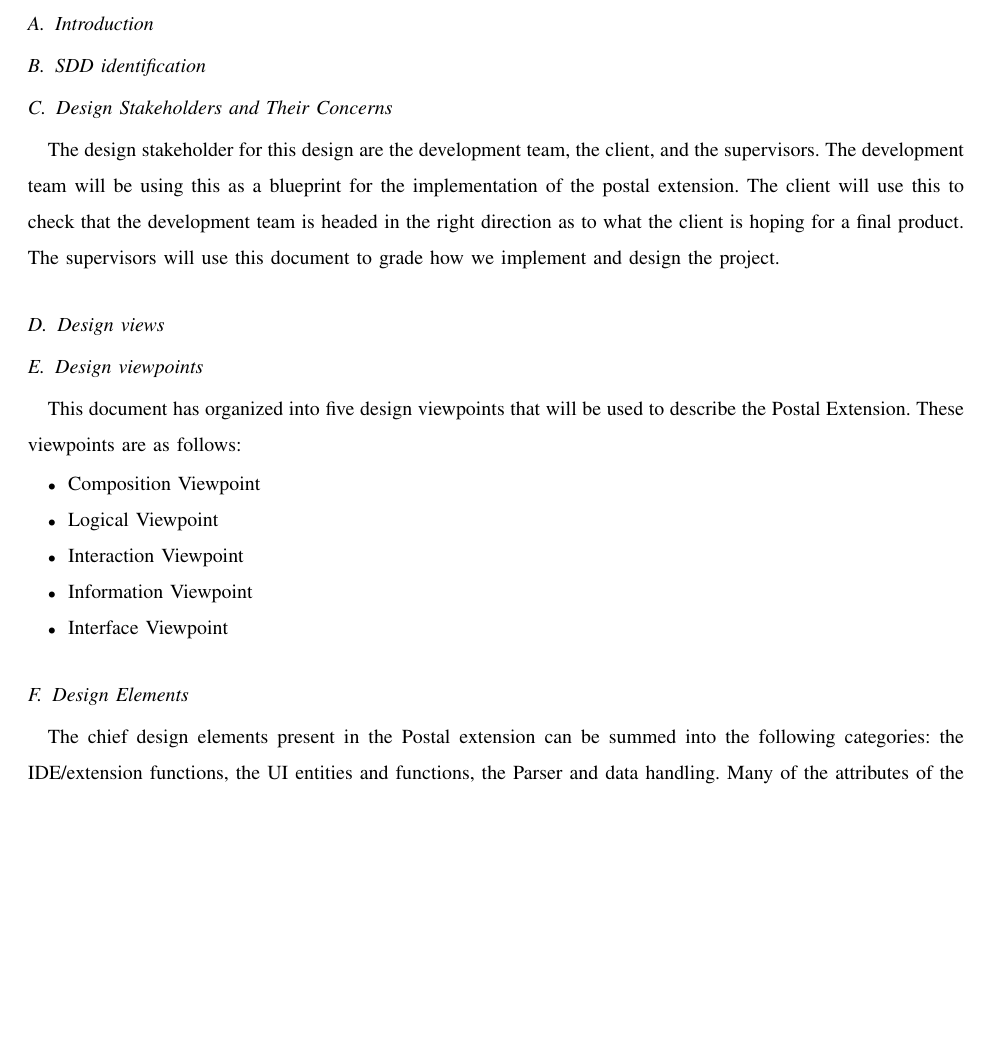
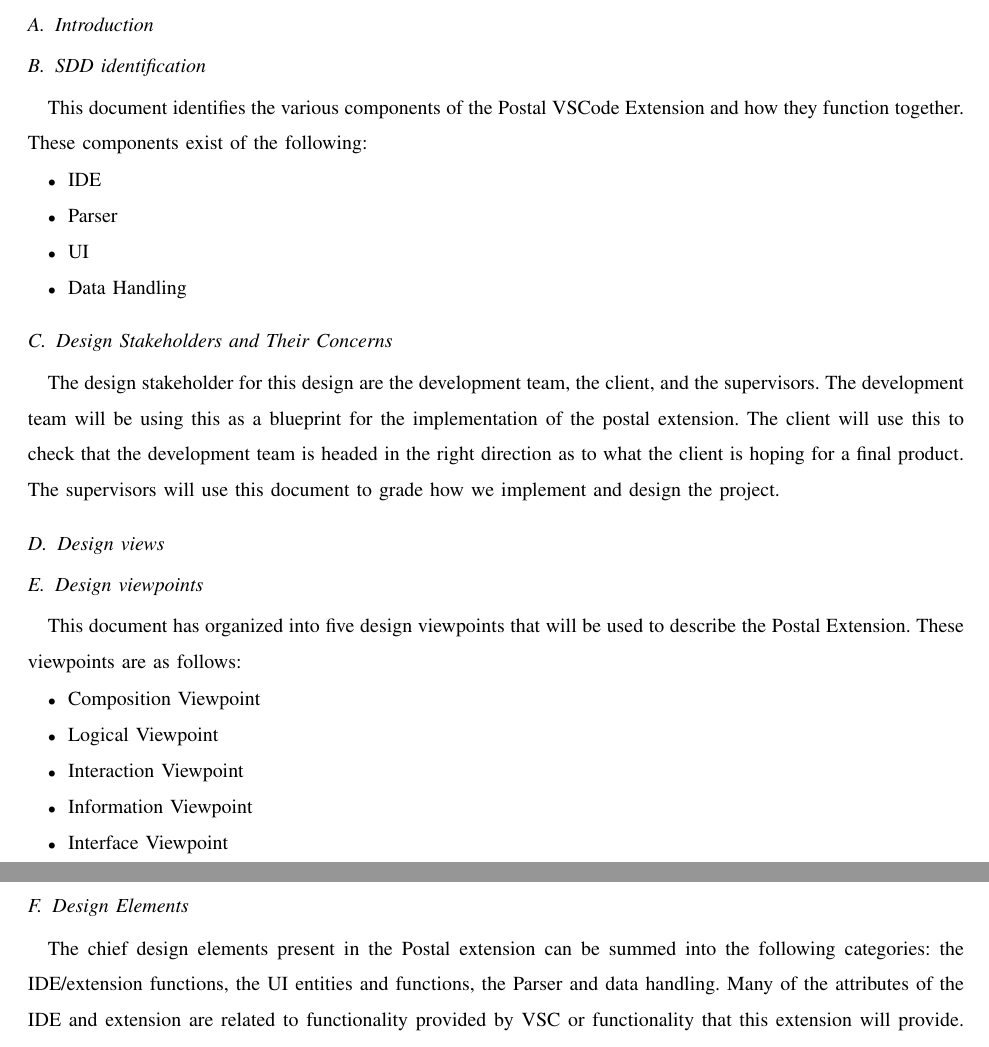
Before and after one commit to slichlyter12/Postal, a LaTeX paper (DesignDocument/design.tex): part of page 6 of 17 before the commit and two parts of pages 6 and 7 of 16 after it, the two joined at a grey line, cut so that both start at the same text, the shorter picture padded with empty space. Compiled offline with pdfLaTeX; a missing font is replaced by an installed copy or a similar font; a LaTeX package or settings file that is missing is left out.

Commit message:
added SDD Identification

```diff
--- a/DesignDocument/design.tex
+++ b/DesignDocument/design.tex
@@ -154,6 +154,13 @@
 
 % 4.2
 \subsection{SDD identification}
+This document identifies the various components of the Postal VSCode Extension and how they function together. These components exist of the following:
+\begin{itemize}
+\item IDE
+\item Parser
+\item UI
+\item Data Handling
+\end{itemize}
 
 % 4.3
 \subsection{Design Stakeholders and Their Concerns}
```
